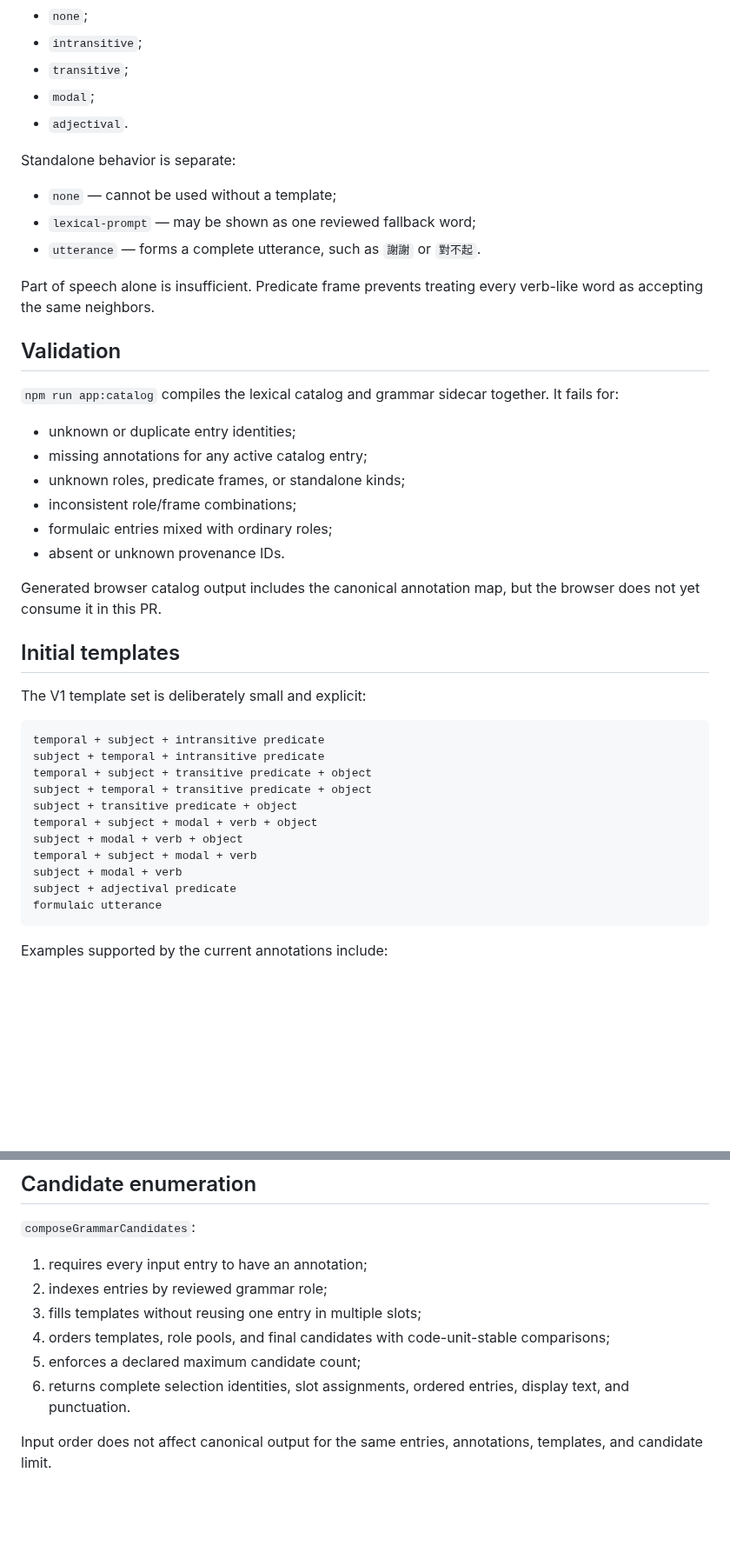
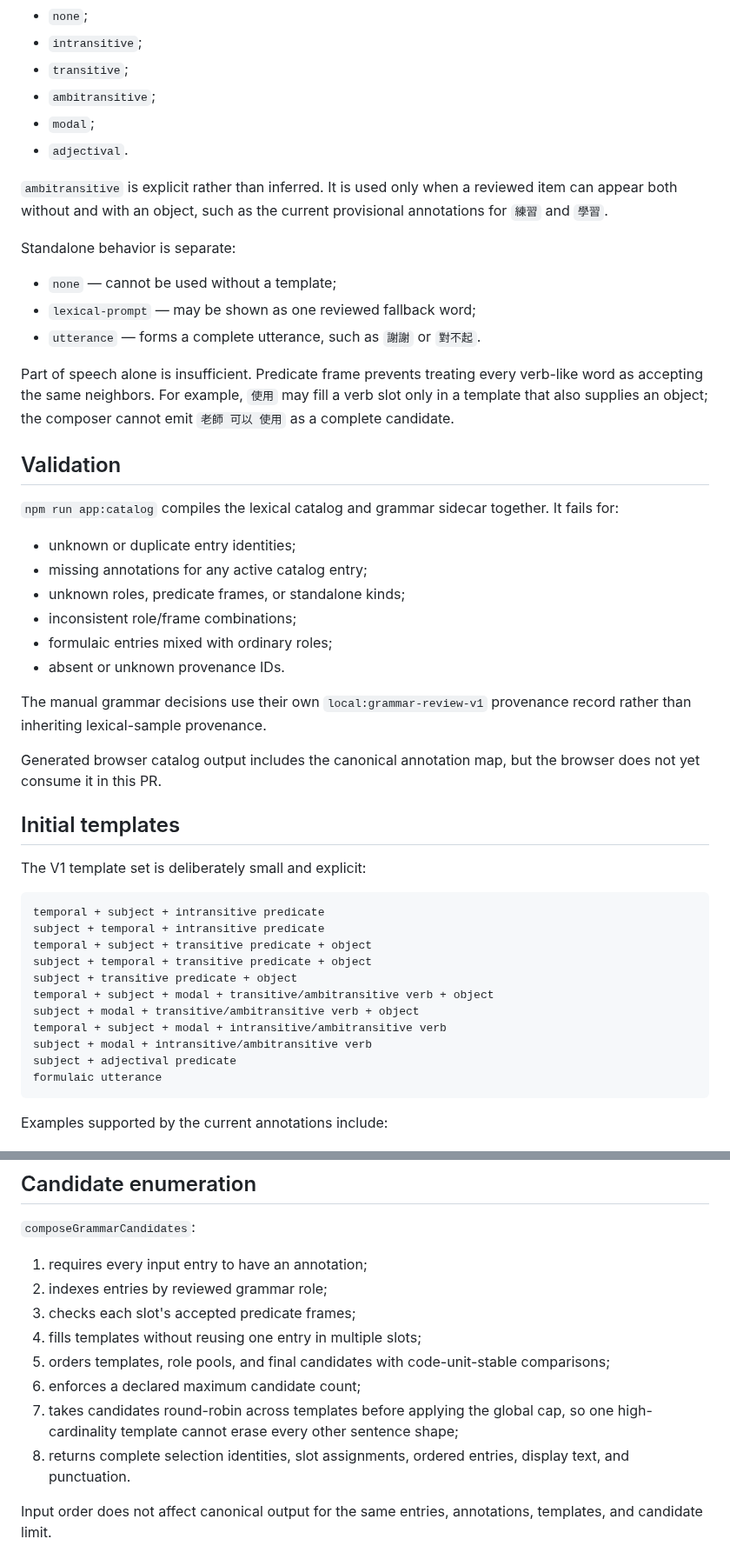
Before and after one commit to a20030824/bopomofo-trainer, a Markdown page: docs/grammar-aware-practice.md, 2 parts joined by grey strips. Shown at 87% size. Drawn GitHub-style; blank space fills up the shorter version.

Commit message:
document valency-aware balanced composition

````diff
--- a/docs/grammar-aware-practice.md
+++ b/docs/grammar-aware-practice.md
@@ -23,8 +23,11 @@ The current predicate frames are:
 - `none`;
 - `intransitive`;
 - `transitive`;
+- `ambitransitive`;
 - `modal`;
 - `adjectival`.
+
+`ambitransitive` is explicit rather than inferred. It is used only when a reviewed item can appear both without and with an object, such as the current provisional annotations for `練習` and `學習`.
 
 Standalone behavior is separate:
 
@@ -32,7 +35,7 @@ Standalone behavior is separate:
 - `lexical-prompt` — may be shown as one reviewed fallback word;
 - `utterance` — forms a complete utterance, such as `謝謝` or `對不起`.
 
-Part of speech alone is insufficient. Predicate frame prevents treating every verb-like word as accepting the same neighbors.
+Part of speech alone is insufficient. Predicate frame prevents treating every verb-like word as accepting the same neighbors. For example, `使用` may fill a verb slot only in a template that also supplies an object; the composer cannot emit `老師 可以 使用` as a complete candidate.
 
 ## Validation
 
@@ -44,6 +47,8 @@ Part of speech alone is insufficient. Predicate frame prevents treating every ve
 - inconsistent role/frame combinations;
 - formulaic entries mixed with ordinary roles;
 - absent or unknown provenance IDs.
+
+The manual grammar decisions use their own `local:grammar-review-v1` provenance record rather than inheriting lexical-sample provenance.
 
 Generated browser catalog output includes the canonical annotation map, but the browser does not yet consume it in this PR.
 
@@ -57,10 +62,10 @@ subject + temporal + intransitive predicate
 temporal + subject + transitive predicate + object
 subject + temporal + transitive predicate + object
 subject + transitive predicate + object
-temporal + subject + modal + verb + object
-subject + modal + verb + object
-temporal + subject + modal + verb
-subject + modal + verb
+temporal + subject + modal + transitive/ambitransitive verb + object
+subject + modal + transitive/ambitransitive verb + object
+temporal + subject + modal + intransitive/ambitransitive verb
+subject + modal + intransitive/ambitransitive verb
 subject + adjectival predicate
 formulaic utterance
 ```
@@ -78,10 +83,12 @@ Examples supported by the current annotations include:
 
 1. requires every input entry to have an annotation;
 2. indexes entries by reviewed grammar role;
-3. fills templates without reusing one entry in multiple slots;
-4. orders templates, role pools, and final candidates with code-unit-stable comparisons;
-5. enforces a declared maximum candidate count;
-6. returns complete selection identities, slot assignments, ordered entries, display text, and punctuation.
+3. checks each slot's accepted predicate frames;
+4. fills templates without reusing one entry in multiple slots;
+5. orders templates, role pools, and final candidates with code-unit-stable comparisons;
+6. enforces a declared maximum candidate count;
+7. takes candidates round-robin across templates before applying the global cap, so one high-cardinality template cannot erase every other sentence shape;
+8. returns complete selection identities, slot assignments, ordered entries, display text, and punctuation.
 
 Input order does not affect canonical output for the same entries, annotations, templates, and candidate limit.
 
````
